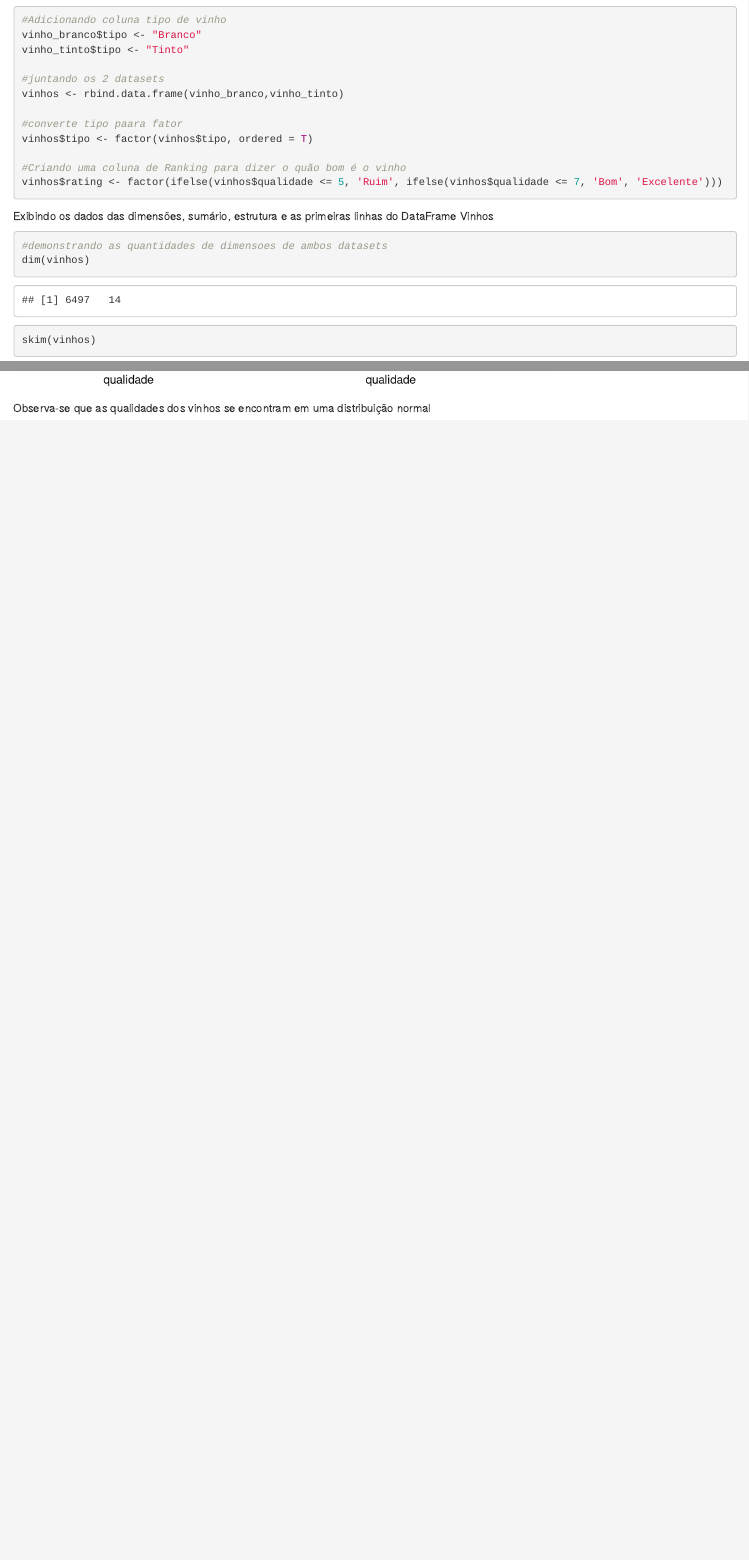
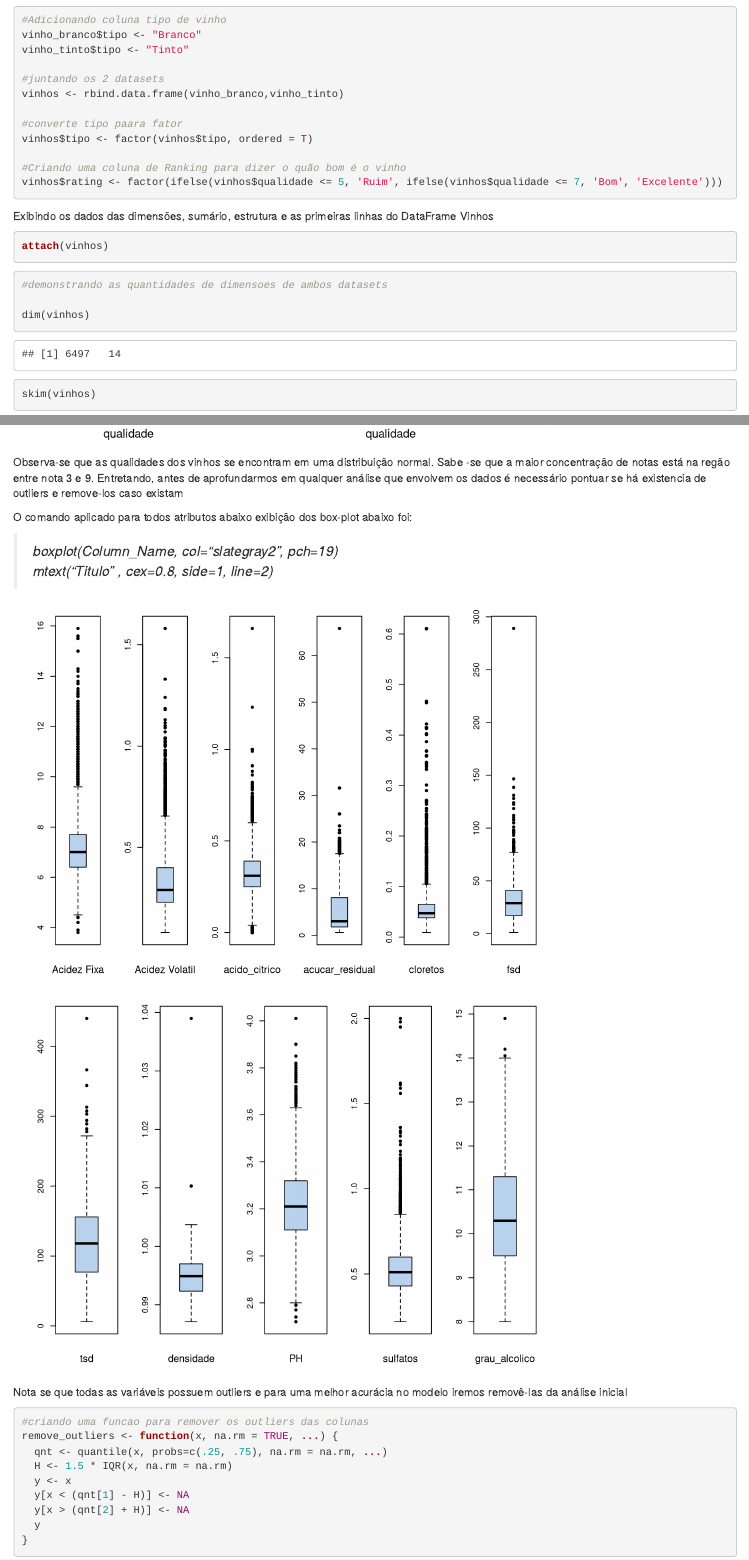
Before and after one commit to EduSLima/TrabalhosFiap, an R Markdown document (EstatisticaIA/RM334304 - EDUARDO SIQUEIRA DE LIMA.Rmd): the page in a window 1100 px wide, from 3590 px down, and a second part further down, joined at a grey line. Rendered offline with R 4.5, knitr and Pandoc, with nearby package versions.

Commit message:
Add files via upload
MarkDown

````diff
--- a/EstatisticaIA/RM334304 - EDUARDO SIQUEIRA DE LIMA.Rmd
+++ b/EstatisticaIA/RM334304 - EDUARDO SIQUEIRA DE LIMA.Rmd
@@ -106,12 +106,20 @@ vinhos$rating <- factor(ifelse(vinhos$qualidade <= 5, 'Ruim', ifelse(vinhos$qual
 
 Exibindo os dados das dimensões, sumário, estrutura e as primeiras linhas do DataFrame Vinhos
 
+```{r ,results="hide"}
+
+attach(vinhos)
+
+```
+
 ```{r}
 #demonstrando as quantidades de dimensoes de ambos datasets
+
 dim(vinhos)
 skim(vinhos)
 str(vinhos)
 head (vinhos,3)
+
 ```
 
 
@@ -127,4 +135,62 @@ grid.arrange(grafico_1, grafico_2, ncol=2)
 ```
 
 
-Observa-se que as qualidades dos vinhos se encontram em uma distribuição normal
+Observa-se que as qualidades dos vinhos se encontram em uma distribuição normal. Sabe -se que a maior concentração de notas está na regão entre nota 3 e 9. Entretando, antes de aprofundarmos em qualquer análise que envolvem os dados é necessário pontuar se há existencia de outliers e remove-los caso existam
+
+O comando aplicado para todos atributos abaixo exibição dos box-plot abaixo foi:
+
+> *boxplot(Column_Name, col="slategray2", pch=19) * <br />
+> *mtext("Titulo" , cex=0.8, side=1, line=2)*
+
+```{r, , echo=FALSE}
+
+par(mfrow=c(1,6), oma = c(1,1,0,0) + 0.1,  mar = c(3,3,1,1) + 0.1)
+  boxplot(acidez_fixa, col="slategray2", pch=19)
+  mtext("Acidez Fixa" , cex=0.8, side=1, line=2)
+  boxplot(acidez_volatil, col="slategray2", pch=19)
+  mtext("Acidez Volatil", cex=0.8, side=1, line=2)
+  boxplot(acido_citrico, col="slategray2", pch=19)
+  mtext("acido_citrico", cex=0.8, side=1, line=2)
+  boxplot(acucar_residual, col="slategray2", pch=19)
+  mtext("acucar_residual", cex=0.8, side=1, line=2)
+  boxplot(cloretos, col="slategray2", pch=19)
+  mtext("cloretos", cex=0.8, side=1, line=2)
+  boxplot(fsd, col="slategray2", pch=19)
+  mtext("fsd", cex=0.8, side=1, line=2)
+
+```
+
+
+
+```{r, , echo=FALSE}
+
+par(mfrow=c(1,5), oma = c(1,1,0,0) + 0.1,  mar = c(3,3,1,1) + 0.1)
+  boxplot(tsd, col="slategray2", pch=19)
+  mtext("tsd" , cex=0.8, side=1, line=2)
+  boxplot(densidade, col="slategray2", pch=19)
+  mtext("densidade", cex=0.8, side=1, line=2)
+  boxplot(PH, col="slategray2", pch=19)
+  mtext("PH", cex=0.8, side=1, line=2)
+  boxplot(sulfatos, col="slategray2", pch=19)
+  mtext("sulfatos", cex=0.8, side=1, line=2)
+  boxplot(grau_alcolico, col="slategray2", pch=19)
+  mtext("grau_alcolico", cex=0.8, side=1, line=2)
+
+```
+
+Nota se que todas as variáveis possuem outliers e para uma melhor acurácia no modelo iremos removê-las da análise inicial
+
+
+```{r}
+
+#criando uma funcao para remover os outliers das colunas
+remove_outliers <- function(x, na.rm = TRUE, ...) {
+  qnt <- quantile(x, probs=c(.25, .75), na.rm = na.rm, ...)
+  H <- 1.5 * IQR(x, na.rm = na.rm)
+  y <- x
+  y[x < (qnt[1] - H)] <- NA
+  y[x > (qnt[2] + H)] <- NA
+  y
+}
+
+```
````
Also changed, not shown: EstatisticaIA/RM334304 - EDUARDO SIQUEIRA DE LIMA.nb.html, EstatisticaIA/RM334304 - EDUARDO SIQUEIRA DE LIMA.Rmd (2 more changed lines).
